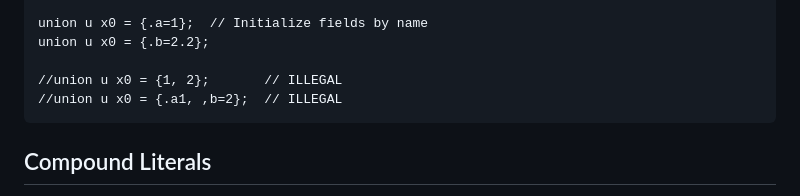
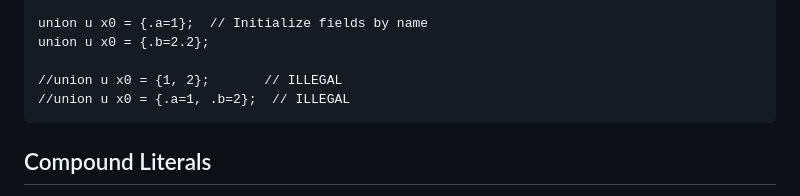
Before and after one commit to beejjorgensen/bgclr, a Markdown page: src/bgclr_part_0150_lang.md, the part around the change. Drawn GitHub-style.

Commit message:
typo bug fix

````diff
--- a/src/bgclr_part_0150_lang.md
+++ b/src/bgclr_part_0150_lang.md
@@ -492,7 +492,7 @@ union u x0 = {.a=1};  // Initialize fields by name
 union u x0 = {.b=2.2};
 
 //union u x0 = {1, 2};       // ILLEGAL
-//union u x0 = {.a1, ,b=2};  // ILLEGAL
+//union u x0 = {.a=1, .b=2};  // ILLEGAL
 ```
 
 ## Compound Literals
````
